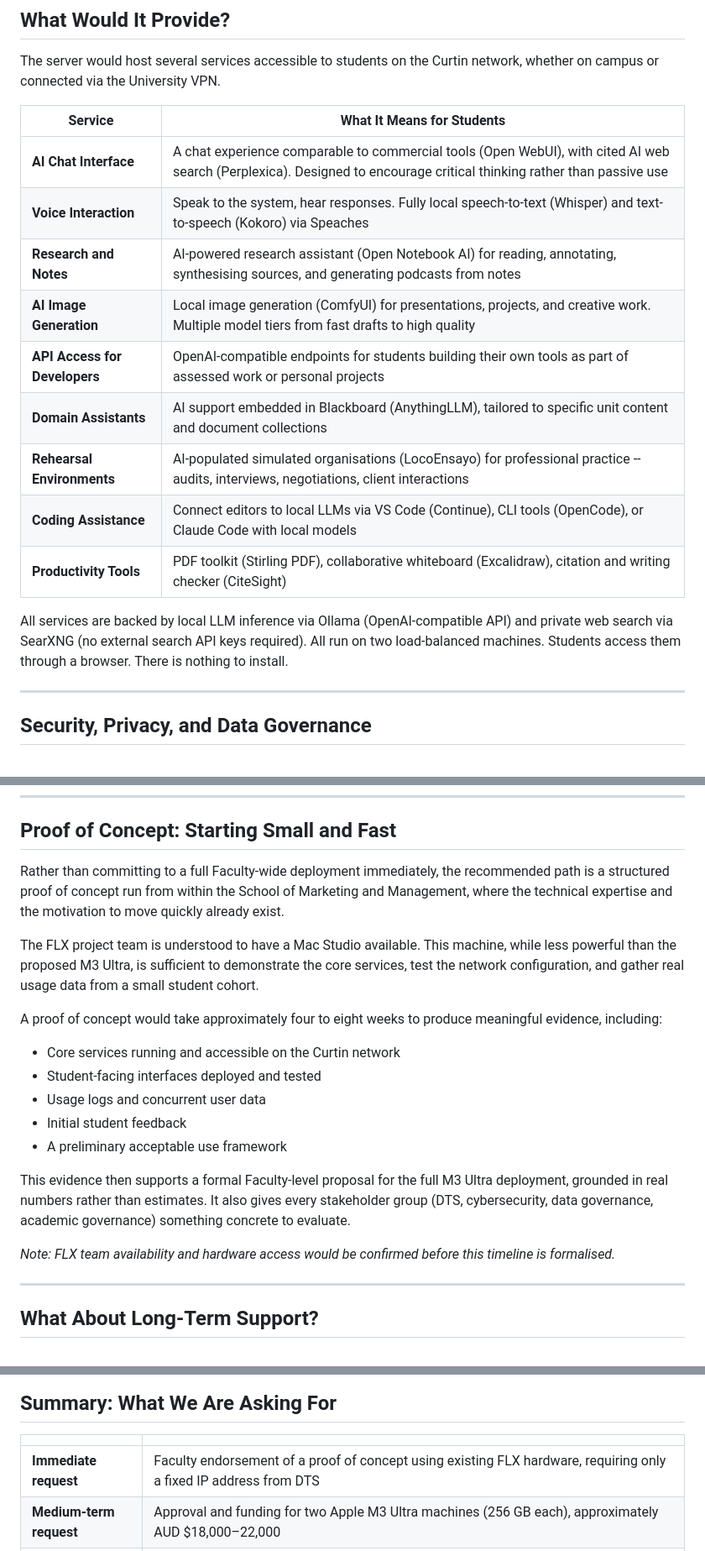
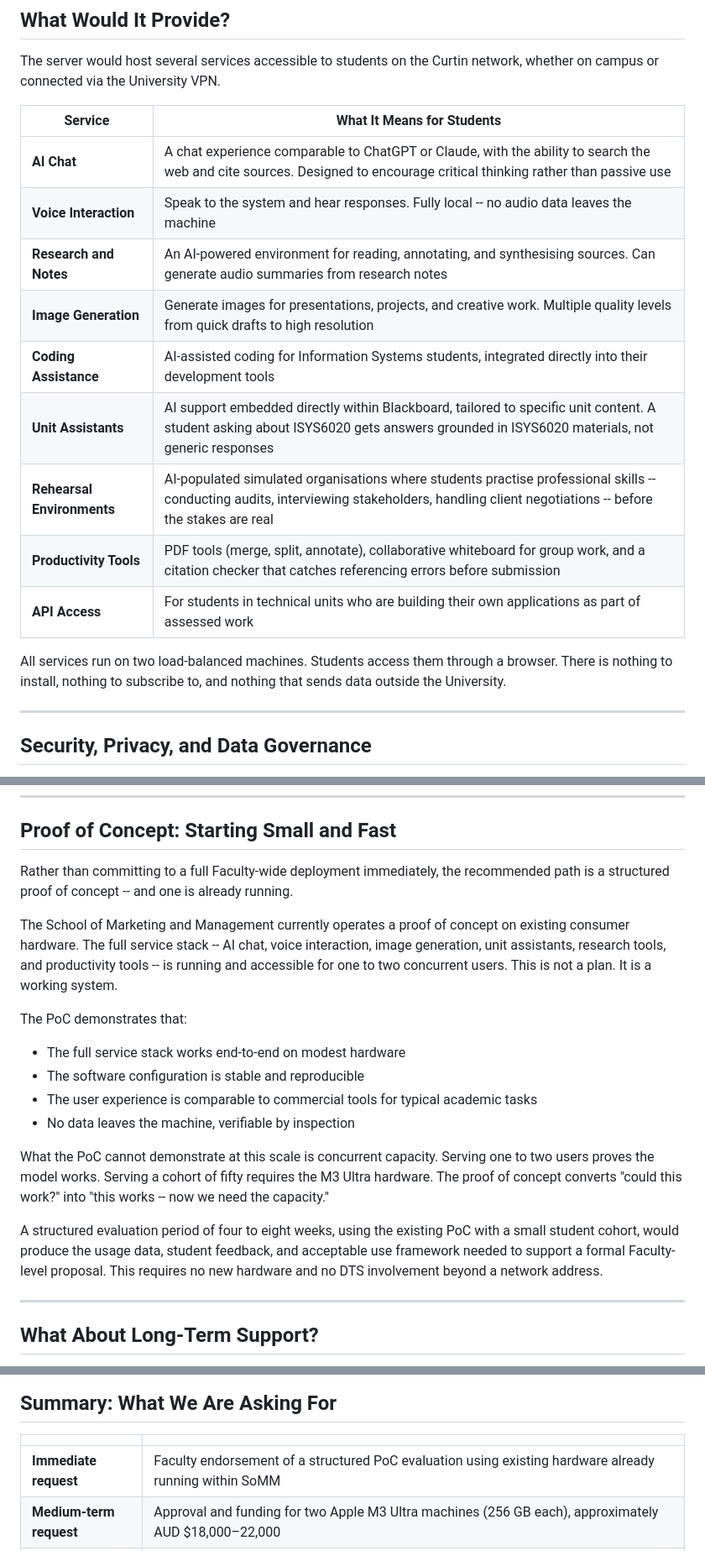
Before and after one commit to michael-borck/loco-puente, a Markdown page: business-case-m3-ultra.md, 3 parts joined by grey strips. Shown at 84% size. GitHub-like rendering.

Commit message:
Polish business case for non-technical audience
Services table rewritten in plain language — no tool names, no
acronyms, no jargon. M5 Ultra timeline pushed to late 2026. PoC
section updated to reflect existing running system rather than
FLX dependency. Next steps simplified.

Co-Authored-By: Claude Opus 4.6 (1M context) <noreply@anthropic.com>

```diff
--- a/business-case-m3-ultra.md
+++ b/business-case-m3-ultra.md
@@ -86,17 +86,17 @@ The server would host several services accessible to students on the Curtin netw
 
 | Service | What It Means for Students |
 |---|---|
-| **AI Chat Interface** | A chat experience comparable to commercial tools (Open WebUI), with cited AI web search (Perplexica). Designed to encourage critical thinking rather than passive use |
-| **Voice Interaction** | Speak to the system, hear responses. Fully local speech-to-text (Whisper) and text-to-speech (Kokoro) via Speaches |
-| **Research and Notes** | AI-powered research assistant (Open Notebook AI) for reading, annotating, synthesising sources, and generating podcasts from notes |
-| **AI Image Generation** | Local image generation (ComfyUI) for presentations, projects, and creative work. Multiple model tiers from fast drafts to high quality |
-| **API Access for Developers** | OpenAI-compatible endpoints for students building their own tools as part of assessed work or personal projects |
-| **Domain Assistants** | AI support embedded in Blackboard (AnythingLLM), tailored to specific unit content and document collections |
-| **Rehearsal Environments** | AI-populated simulated organisations (LocoEnsayo) for professional practice -- audits, interviews, negotiations, client interactions |
-| **Coding Assistance** | Connect editors to local LLMs via VS Code (Continue), CLI tools (OpenCode), or Claude Code with local models |
-| **Productivity Tools** | PDF toolkit (Stirling PDF), collaborative whiteboard (Excalidraw), citation and writing checker (CiteSight) |
+| **AI Chat** | A chat experience comparable to ChatGPT or Claude, with the ability to search the web and cite sources. Designed to encourage critical thinking rather than passive use |
+| **Voice Interaction** | Speak to the system and hear responses. Fully local -- no audio data leaves the machine |
+| **Research and Notes** | An AI-powered environment for reading, annotating, and synthesising sources. Can generate audio summaries from research notes |
+| **Image Generation** | Generate images for presentations, projects, and creative work. Multiple quality levels from quick drafts to high resolution |
+| **Coding Assistance** | AI-assisted coding for Information Systems students, integrated directly into their development tools |
+| **Unit Assistants** | AI support embedded directly within Blackboard, tailored to specific unit content. A student asking about ISYS6020 gets answers grounded in ISYS6020 materials, not generic responses |
+| **Rehearsal Environments** | AI-populated simulated organisations where students practise professional skills -- conducting audits, interviewing stakeholders, handling client negotiations -- before the stakes are real |
+| **Productivity Tools** | PDF tools (merge, split, annotate), collaborative whiteboard for group work, and a citation checker that catches referencing errors before submission |
+| **API Access** | For students in technical units who are building their own applications as part of assessed work |
 
-All services are backed by local LLM inference via Ollama (OpenAI-compatible API) and private web search via SearXNG (no external search API keys required). All run on two load-balanced machines. Students access them through a browser. There is nothing to install.
+All services run on two load-balanced machines. Students access them through a browser. There is nothing to install, nothing to subscribe to, and nothing that sends data outside the University.
 
 ---
 
@@ -307,21 +307,20 @@ If demand grows beyond comfortable capacity, there are straightforward options:
 
 ## Proof of Concept: Starting Small and Fast
 
-Rather than committing to a full Faculty-wide deployment immediately, the recommended path is a structured proof of concept run from within the School of Marketing and Management, where the technical expertise and the motivation to move quickly already exist.
+Rather than committing to a full Faculty-wide deployment immediately, the recommended path is a structured proof of concept -- and one is already running.
 
-The FLX project team is understood to have a Mac Studio available. This machine, while less powerful than the proposed M3 Ultra, is sufficient to demonstrate the core services, test the network configuration, and gather real usage data from a small student cohort.
+The School of Marketing and Management currently operates a proof of concept on existing consumer hardware. The full service stack -- AI chat, voice interaction, image generation, unit assistants, research tools, and productivity tools -- is running and accessible for one to two concurrent users. This is not a plan. It is a working system.
 
-A proof of concept would take approximately four to eight weeks to produce meaningful evidence, including:
+The PoC demonstrates that:
 
-- Core services running and accessible on the Curtin network
-- Student-facing interfaces deployed and tested
-- Usage logs and concurrent user data
-- Initial student feedback
-- A preliminary acceptable use framework
+- The full service stack works end-to-end on modest hardware
+- The software configuration is stable and reproducible
+- The user experience is comparable to commercial tools for typical academic tasks
+- No data leaves the machine, verifiable by inspection
 
-This evidence then supports a formal Faculty-level proposal for the full M3 Ultra deployment, grounded in real numbers rather than estimates. It also gives every stakeholder group (DTS, cybersecurity, data governance, academic governance) something concrete to evaluate.
+What the PoC cannot demonstrate at this scale is concurrent capacity. Serving one to two users proves the model works. Serving a cohort of fifty requires the M3 Ultra hardware. The proof of concept converts "could this work?" into "this works -- now we need the capacity."
 
-*Note: FLX team availability and hardware access would be confirmed before this timeline is formalised.*
+A structured evaluation period of four to eight weeks, using the existing PoC with a small student cohort, would produce the usage data, student feedback, and acceptable use framework needed to support a formal Faculty-level proposal. This requires no new hardware and no DTS involvement beyond a network address.
 
 ---
 
@@ -357,7 +356,7 @@ If the proof of concept succeeds, the invitation to DTS, to IT governance, and t
 
 | | |
 |---|---|
-| **Immediate request** | Faculty endorsement of a proof of concept using existing FLX hardware, requiring only a fixed IP address from DTS |
+| **Immediate request** | Faculty endorsement of a structured PoC evaluation using existing hardware already running within SoMM |
 | **Medium-term request** | Approval and funding for two Apple M3 Ultra machines (256 GB each), approximately AUD $18,000–22,000 |
 | **What it delivers** | Equitable, sovereign, cost-effective, and redundant AI access for all Faculty of Business and Law students |
 | **What it avoids** | Ongoing cloud subscription costs, external data exposure, subscription dependency, single points of failure, and a widening AI access gap between students |
```
Also changed, not shown: other parts of business-case-m3-ultra.md (+7 -9 lines).
